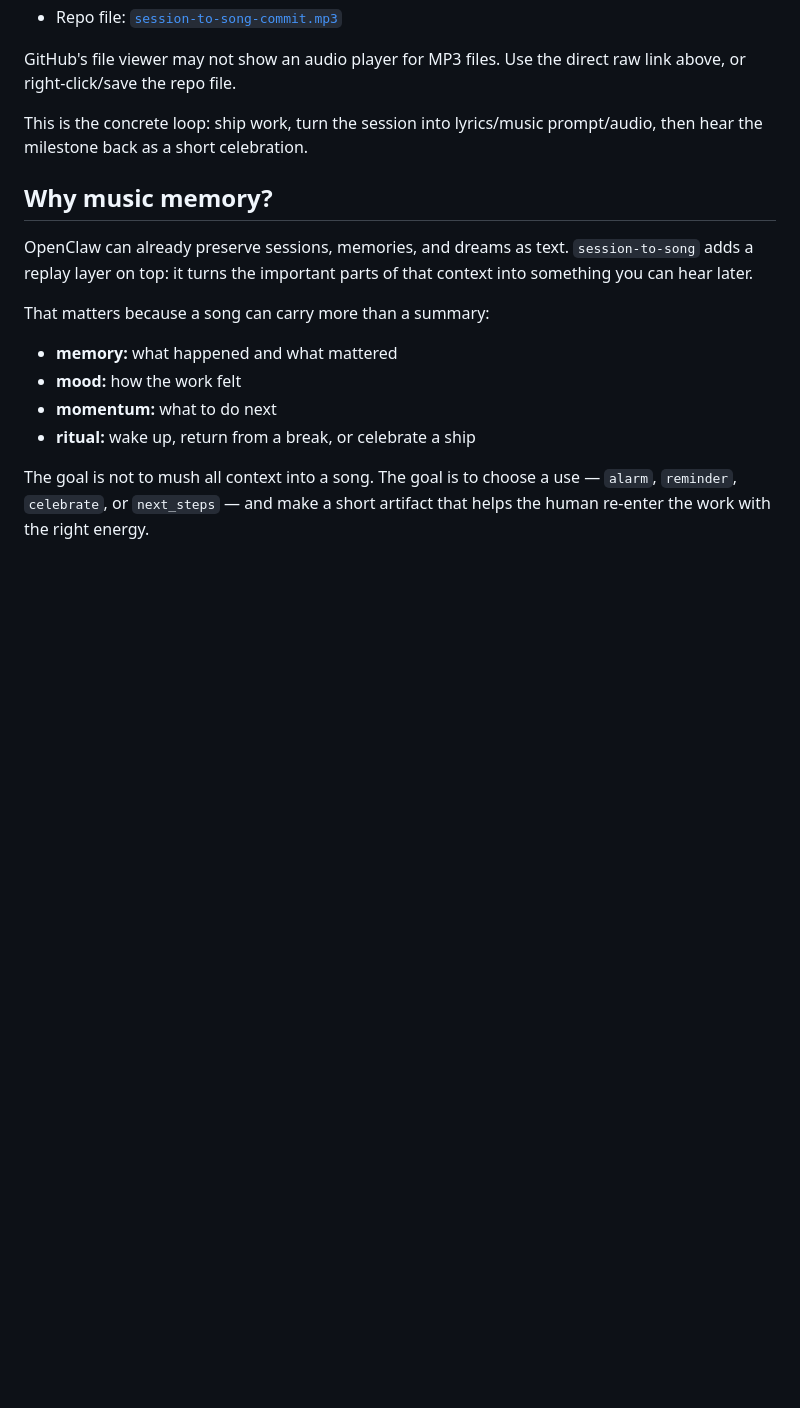
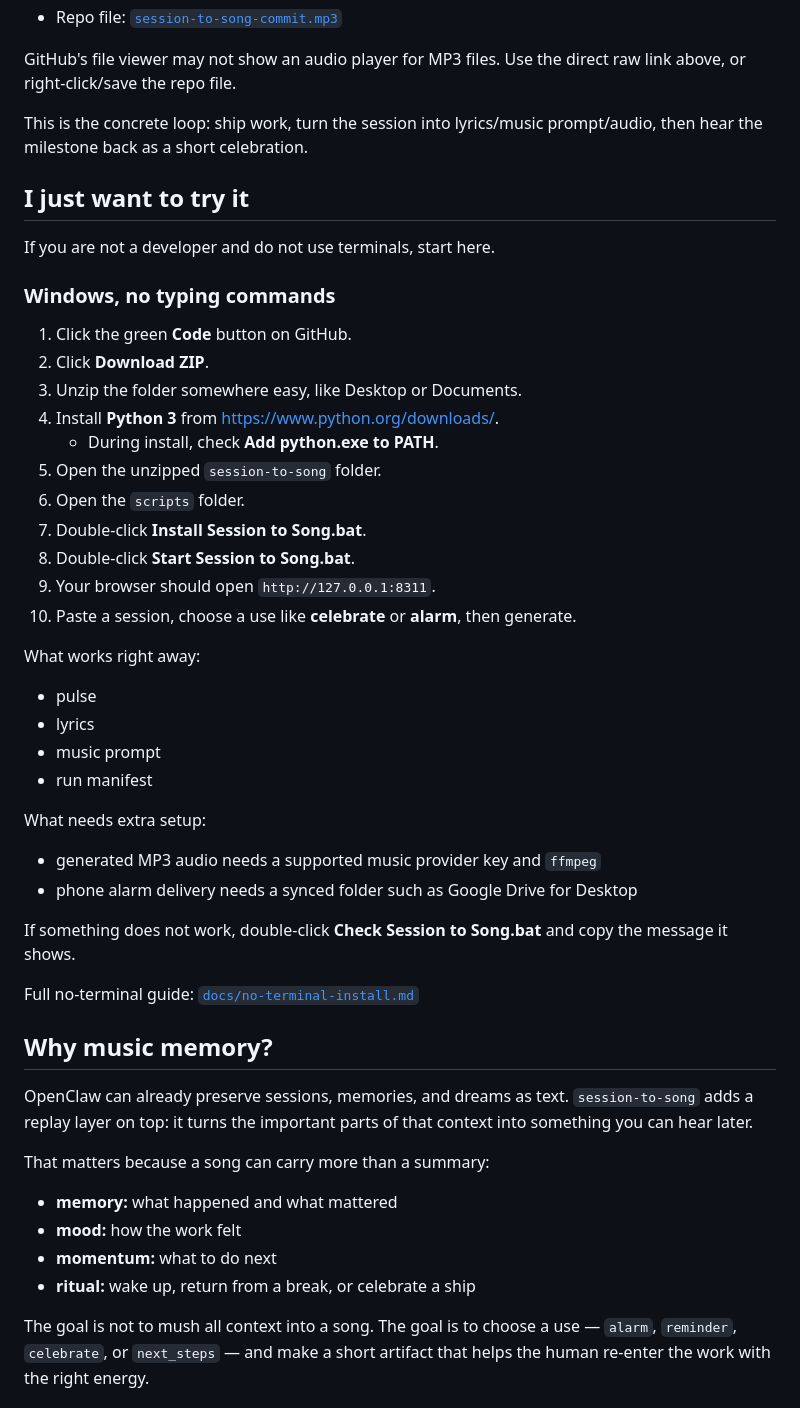
Before and after one commit to DrewBert81/session-to-song, a Markdown page: README.md, the part around the change. GitHub-like rendering; blank space fills up the shorter version.

Commit message:
docs: add prominent non-technical quick start

```diff
--- a/README.md
+++ b/README.md
@@ -21,6 +21,40 @@ Sample celebration track from a real session-to-song run:
 GitHub's file viewer may not show an audio player for MP3 files. Use the direct raw link above, or right-click/save the repo file.
 
 This is the concrete loop: ship work, turn the session into lyrics/music prompt/audio, then hear the milestone back as a short celebration.
+
+## I just want to try it
+
+If you are not a developer and do not use terminals, start here.
+
+### Windows, no typing commands
+
+1. Click the green **Code** button on GitHub.
+2. Click **Download ZIP**.
+3. Unzip the folder somewhere easy, like Desktop or Documents.
+4. Install **Python 3** from <https://www.python.org/downloads/>.
+   - During install, check **Add python.exe to PATH**.
+5. Open the unzipped `session-to-song` folder.
+6. Open the `scripts` folder.
+7. Double-click **Install Session to Song.bat**.
+8. Double-click **Start Session to Song.bat**.
+9. Your browser should open `http://127.0.0.1:8311`.
+10. Paste a session, choose a use like **celebrate** or **alarm**, then generate.
+
+What works right away:
+
+- pulse
+- lyrics
+- music prompt
+- run manifest
+
+What needs extra setup:
+
+- generated MP3 audio needs a supported music provider key and `ffmpeg`
+- phone alarm delivery needs a synced folder such as Google Drive for Desktop
+
+If something does not work, double-click **Check Session to Song.bat** and copy the message it shows.
+
+Full no-terminal guide: [`docs/no-terminal-install.md`](docs/no-terminal-install.md)
 
 ## Why music memory?
 
```
